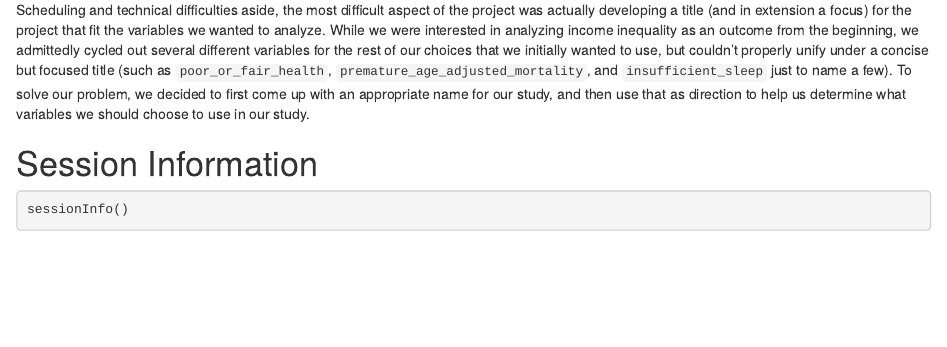
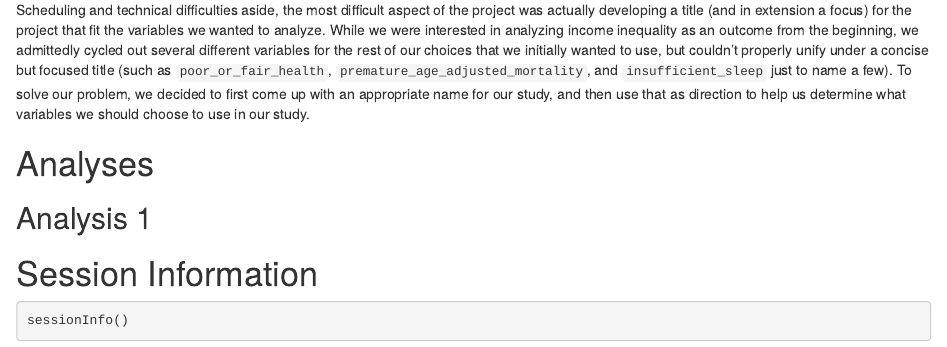
Before and after one commit to StevenMayher/431-2021-projectA, an R Markdown document (projectA/Mayher-Magoline-projectA-proposal.Rmd): the page in a window 1100 px wide, from 4910 px down. Rendered offline with R 4.5, knitr and Pandoc, with nearby package versions; drawn as R Markdown's standard HTML page in place of the format the file asks for; some code elsewhere in the file could not run offline.

Commit message:
Update Mayher-Magoline-projectA-proposal.Rmd

````diff
--- a/projectA/Mayher-Magoline-projectA-proposal.Rmd
+++ b/projectA/Mayher-Magoline-projectA-proposal.Rmd
@@ -192,6 +192,10 @@ So far, the most difficult part of completing the work so far was actually arran
 
 Scheduling and technical difficulties aside, the most difficult aspect of the project was actually developing a title (and in extension a focus) for the project that fit the variables we wanted to analyze. While we were interested in analyzing income inequality as an outcome from the beginning, we admittedly cycled out several different variables for the rest of our choices that we initially wanted to use, but couldn't properly unify under a concise but focused title (such as `poor_or_fair_health`, `premature_age_adjusted_mortality`, and `insufficient_sleep` just to name a few). To solve our problem, we decided to first come up with an appropriate name for our study, and then use that as direction to help us determine what variables we should choose to use in our study.
 
+# Analyses
+
+## Analysis 1
+
 # Session Information
 
 ```{r}
````
